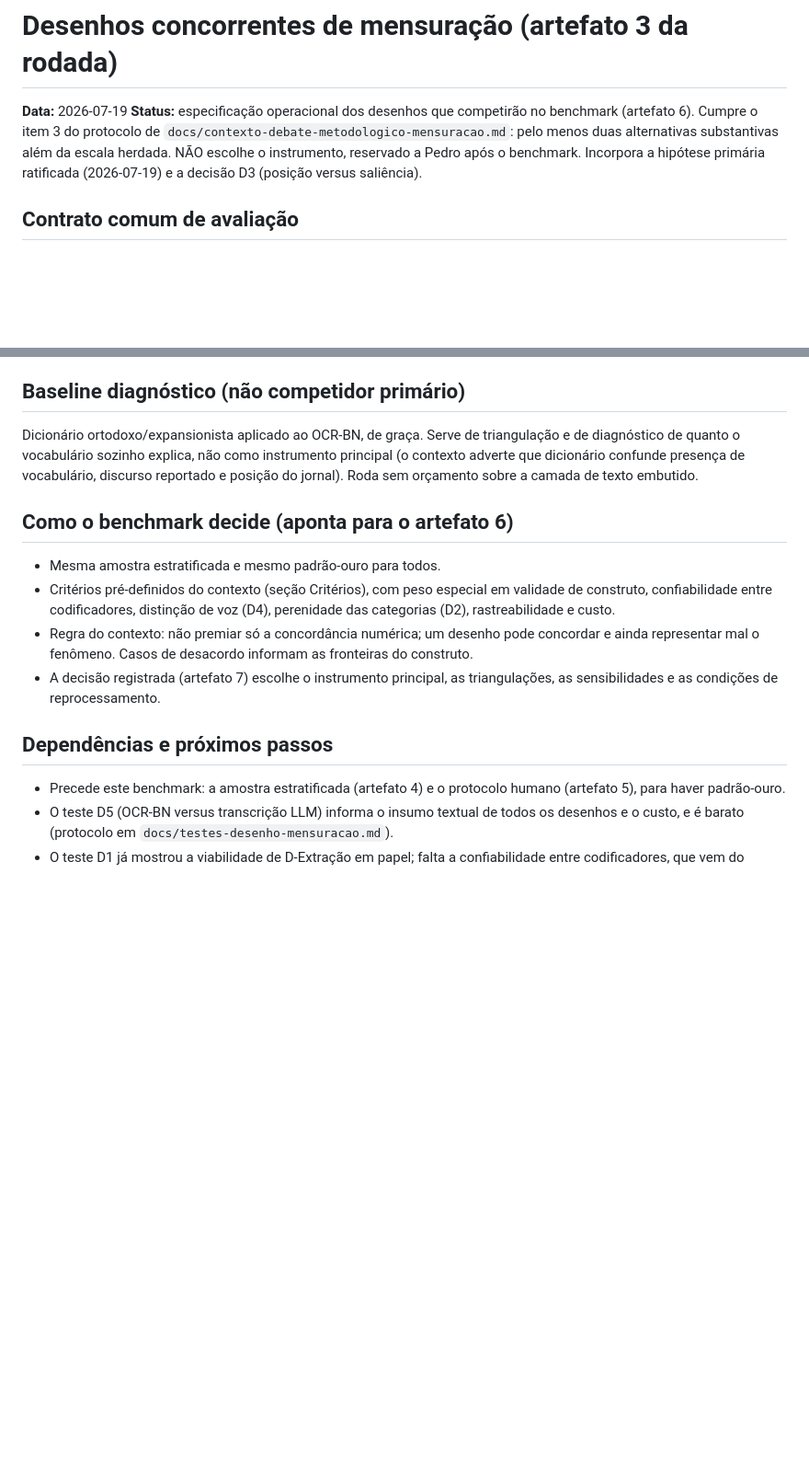
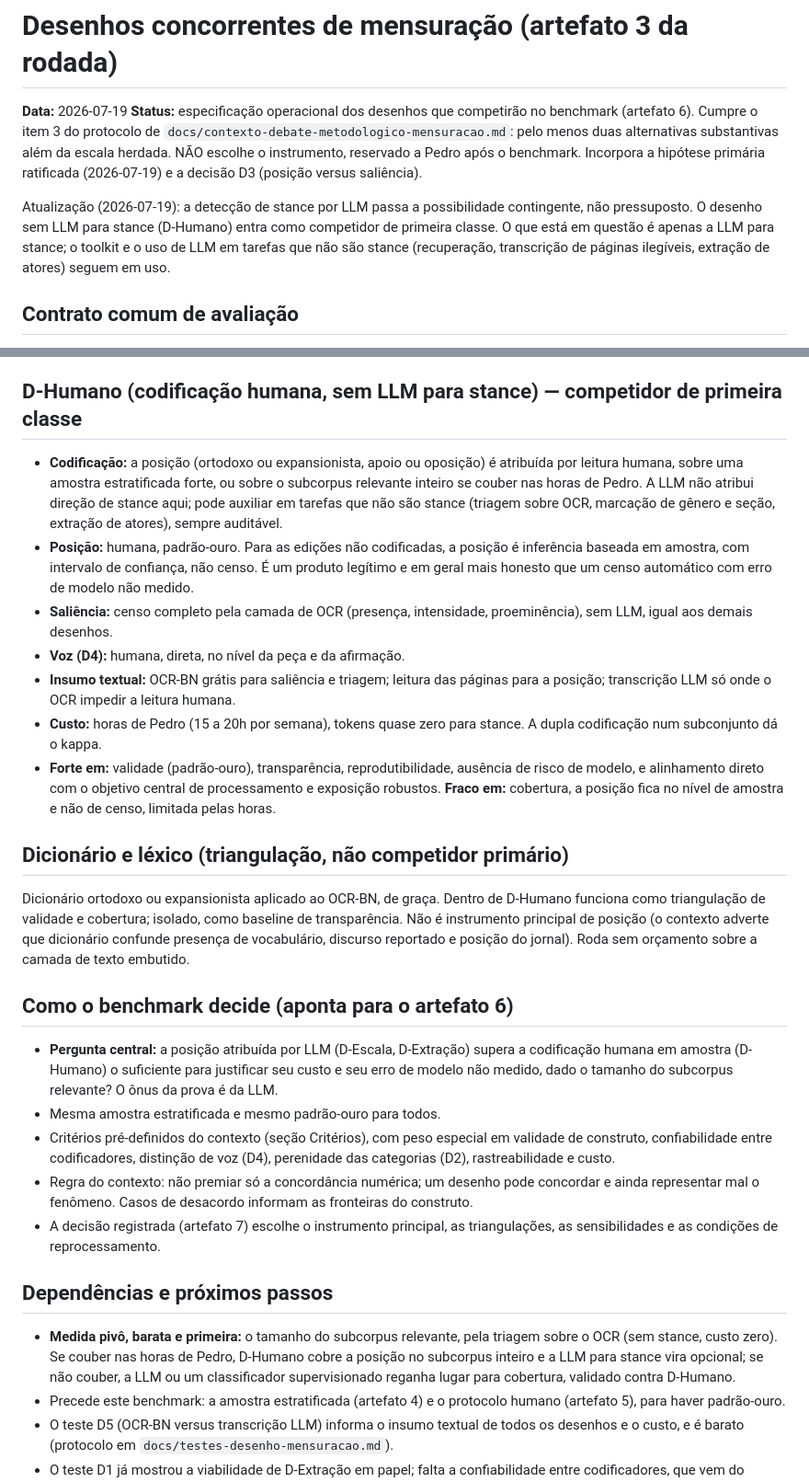
Before and after one commit to pedrortencio/caixa-conversao-toolkit, a Markdown page: docs/desenhos-concorrentes.md, 2 parts joined by grey strips. Shown at 92% size. Drawn GitHub-style; blank space fills up the shorter version.

Commit message:
docs: LLM para stance vira contingente; D-Humano vira competidor de 1a classe
Pedro reabriu a pergunta: o nucleo (saliencia + exposicao em escala) e
respondivel sem nenhuma LLM; a LLM so era estrutural para stance. Decisao: a
necessidade da LLM para deteccao de stance vira pergunta empirica condicionada
ao tamanho do subcorpus relevante (medida pivo barata = triagem sobre OCR, sem
stance). Onus da prova na LLM. Artefato 3 promove D-Humano (codificacao humana,
sem LLM para stance, saliencia por censo, dicionario como triangulacao) a
competidor de primeira classe. Escopo: so a LLM para stance esta em questao; o
toolkit e a LLM em tarefas nao-stance (recuperacao, transcricao de paginas
ilegiveis, extracao de atores) seguem em uso.

Co-Authored-By: Claude Opus 4.8 <noreply@anthropic.com>

```diff
--- a/docs/desenhos-concorrentes.md
+++ b/docs/desenhos-concorrentes.md
@@ -2,6 +2,8 @@
 
 **Data:** 2026-07-19
 **Status:** especificação operacional dos desenhos que competirão no benchmark (artefato 6). Cumpre o item 3 do protocolo de `docs/contexto-debate-metodologico-mensuracao.md`: pelo menos duas alternativas substantivas além da escala herdada. NÃO escolhe o instrumento, reservado a Pedro após o benchmark. Incorpora a hipótese primária ratificada (2026-07-19) e a decisão D3 (posição versus saliência).
+
+Atualização (2026-07-19): a detecção de stance por LLM passa a possibilidade contingente, não pressuposto. O desenho sem LLM para stance (D-Humano) entra como competidor de primeira classe. O que está em questão é apenas a LLM para stance; o toolkit e o uso de LLM em tarefas que não são stance (recuperação, transcrição de páginas ilegíveis, extração de atores) seguem em uso.
 
 ## Contrato comum de avaliação
 
@@ -42,12 +44,23 @@ Para serem comparáveis, todos os desenhos rodam sobre a mesma amostra estratifi
 - **Custo:** intermediário.
 - **Papel no benchmark:** isola quanto do ganho vem da multidimensionalidade e quanto vem da granularidade por afirmação. Se D-Atributos empata com D-Extração, a camada de afirmações pode não valer o custo; se D-Extração vence com folga, a granularidade por peça se justifica.
 
-## Baseline diagnóstico (não competidor primário)
+## D-Humano (codificação humana, sem LLM para stance) — competidor de primeira classe
 
-Dicionário ortodoxo/expansionista aplicado ao OCR-BN, de graça. Serve de triangulação e de diagnóstico de quanto o vocabulário sozinho explica, não como instrumento principal (o contexto adverte que dicionário confunde presença de vocabulário, discurso reportado e posição do jornal). Roda sem orçamento sobre a camada de texto embutido.
+- **Codificação:** a posição (ortodoxo ou expansionista, apoio ou oposição) é atribuída por leitura humana, sobre uma amostra estratificada forte, ou sobre o subcorpus relevante inteiro se couber nas horas de Pedro. A LLM não atribui direção de stance aqui; pode auxiliar em tarefas que não são stance (triagem sobre OCR, marcação de gênero e seção, extração de atores), sempre auditável.
+- **Posição:** humana, padrão-ouro. Para as edições não codificadas, a posição é inferência baseada em amostra, com intervalo de confiança, não censo. É um produto legítimo e em geral mais honesto que um censo automático com erro de modelo não medido.
+- **Saliência:** censo completo pela camada de OCR (presença, intensidade, proeminência), sem LLM, igual aos demais desenhos.
+- **Voz (D4):** humana, direta, no nível da peça e da afirmação.
+- **Insumo textual:** OCR-BN grátis para saliência e triagem; leitura das páginas para a posição; transcrição LLM só onde o OCR impedir a leitura humana.
+- **Custo:** horas de Pedro (15 a 20h por semana), tokens quase zero para stance. A dupla codificação num subconjunto dá o kappa.
+- **Forte em:** validade (padrão-ouro), transparência, reprodutibilidade, ausência de risco de modelo, e alinhamento direto com o objetivo central de processamento e exposição robustos. **Fraco em:** cobertura, a posição fica no nível de amostra e não de censo, limitada pelas horas.
+
+## Dicionário e léxico (triangulação, não competidor primário)
+
+Dicionário ortodoxo ou expansionista aplicado ao OCR-BN, de graça. Dentro de D-Humano funciona como triangulação de validade e cobertura; isolado, como baseline de transparência. Não é instrumento principal de posição (o contexto adverte que dicionário confunde presença de vocabulário, discurso reportado e posição do jornal). Roda sem orçamento sobre a camada de texto embutido.
 
 ## Como o benchmark decide (aponta para o artefato 6)
 
+- **Pergunta central:** a posição atribuída por LLM (D-Escala, D-Extração) supera a codificação humana em amostra (D-Humano) o suficiente para justificar seu custo e seu erro de modelo não medido, dado o tamanho do subcorpus relevante? O ônus da prova é da LLM.
 - Mesma amostra estratificada e mesmo padrão-ouro para todos.
 - Critérios pré-definidos do contexto (seção Critérios), com peso especial em validade de construto, confiabilidade entre codificadores, distinção de voz (D4), perenidade das categorias (D2), rastreabilidade e custo.
 - Regra do contexto: não premiar só a concordância numérica; um desenho pode concordar e ainda representar mal o fenômeno. Casos de desacordo informam as fronteiras do construto.
@@ -55,6 +68,7 @@ Dicionário ortodoxo/expansionista aplicado ao OCR-BN, de graça. Serve de trian
 
 ## Dependências e próximos passos
 
+- **Medida pivô, barata e primeira:** o tamanho do subcorpus relevante, pela triagem sobre o OCR (sem stance, custo zero). Se couber nas horas de Pedro, D-Humano cobre a posição no subcorpus inteiro e a LLM para stance vira opcional; se não couber, a LLM ou um classificador supervisionado reganha lugar para cobertura, validado contra D-Humano.
 - Precede este benchmark: a amostra estratificada (artefato 4) e o protocolo humano (artefato 5), para haver padrão-ouro.
 - O teste D5 (OCR-BN versus transcrição LLM) informa o insumo textual de todos os desenhos e o custo, e é barato (protocolo em `docs/testes-desenho-mensuracao.md`).
 - O teste D1 já mostrou a viabilidade de D-Extração em papel; falta a confiabilidade entre codificadores, que vem do artefato 5.
```
Also changed, not shown: docs/decisoes.md (+16 -0 lines), docs/sintese-desenho-mensuracao.md (+1 -1 lines).
